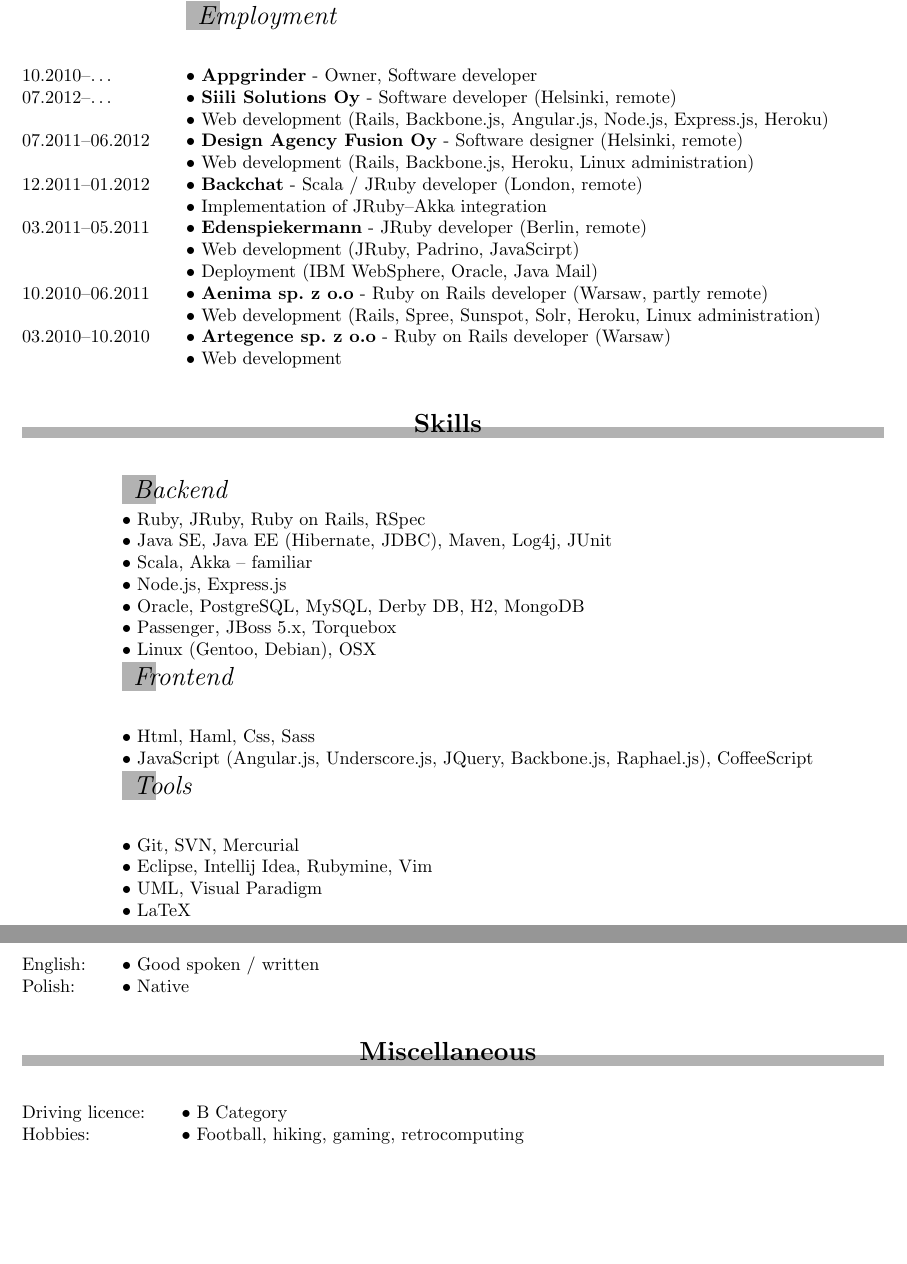
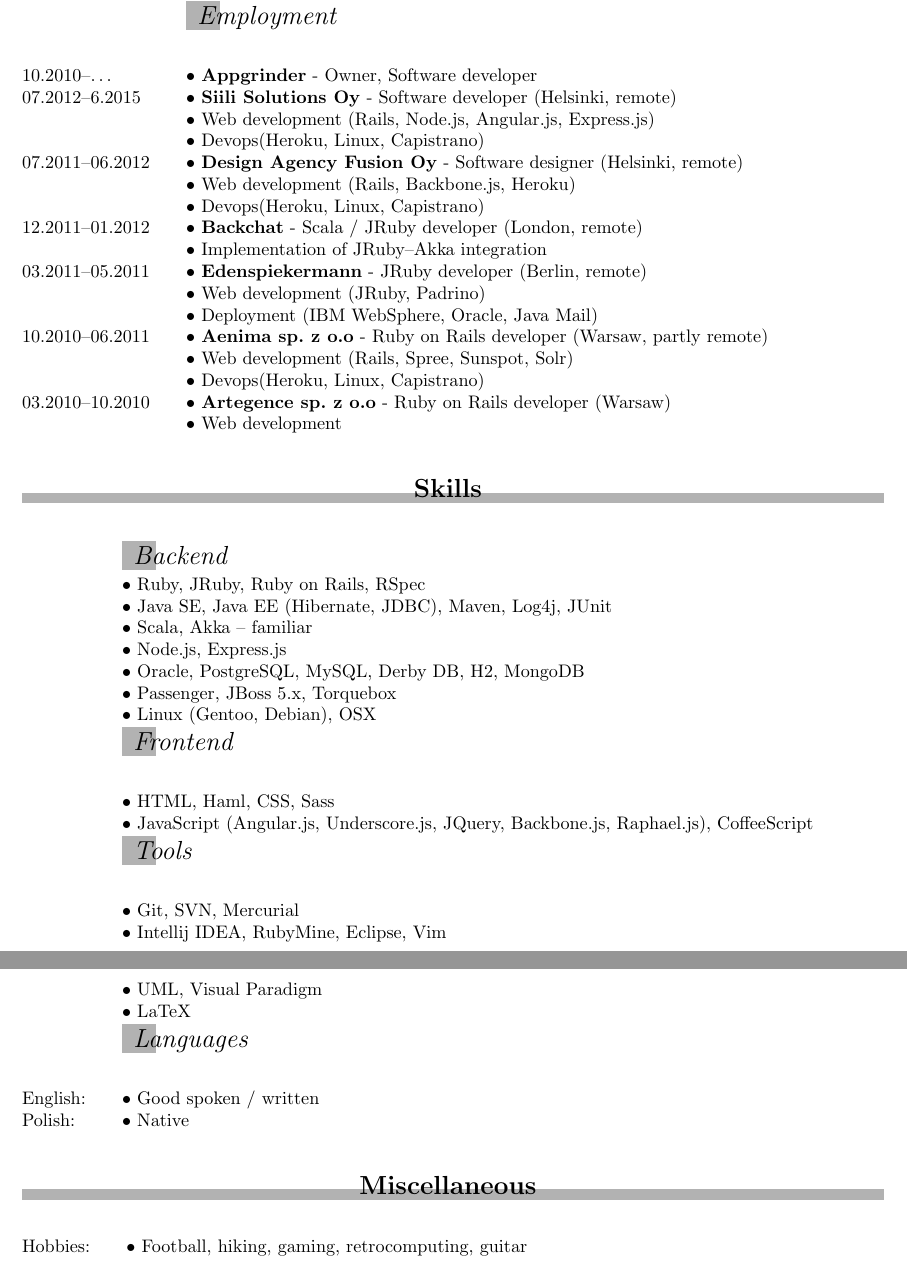
Before and after one commit to pietia/resume, a LaTeX CV (en/resume/cv.tex, which reads en/resume/experience.tex, en/resume/misc.tex, en/resume/skills.tex): two parts of pages 2 and 3 of 3, joined at a grey line, cut so that both start at the same text, the shorter picture padded with empty space. Compiled offline with pdfLaTeX.

Commit message:
cleanups

```diff
--- a/en/resume/cv.tex
+++ b/en/resume/cv.tex
@@ -23,7 +23,7 @@
 }
 
 \title{Piotr Gęga}
-\subtitle{(J)Ruby developer, JVM fan, F/OSS suporter, Eurucamp coorganizer}
+\subtitle{(J)Ruby developer, JVM fan, F/OSS suporter, Eurucamp co-organizer}
 
 %\photo{photo.jpg}
 
--- a/en/resume/experience.tex
+++ b/en/resume/experience.tex
@@ -20,15 +20,19 @@
 \entry*[10.2010--\ldots]
   \textbf{Appgrinder} - Owner, Software developer
 
-\entry*[07.2012--\ldots]
+\entry*[07.2012--6.2015]
   \textbf{Siili Solutions Oy} - Software developer (Helsinki, remote)
 \entry*
-  Web development (Rails, Backbone.js, Angular.js, Node.js, Express.js, Heroku)
+  Web development (Rails, Node.js, Angular.js, Express.js)
+\entry*
+  Devops(Heroku, Linux, Capistrano)
 
 \entry*[07.2011--06.2012]
   \textbf{Design Agency Fusion Oy} - Software designer (Helsinki, remote)
 \entry*
-  Web development (Rails, Backbone.js, Heroku, Linux administration)
+  Web development (Rails, Backbone.js, Heroku)
+\entry*
+  Devops(Heroku, Linux, Capistrano)
 
 \entry*[12.2011--01.2012]
   \textbf{Backchat} - Scala / JRuby developer (London, remote)
@@ -38,14 +42,16 @@
 \entry*[03.2011--05.2011]
   \textbf{Edenspiekermann} - JRuby developer (Berlin, remote)
 \entry*
-  Web development (JRuby, Padrino, JavaScirpt)
+  Web development (JRuby, Padrino)
 \entry*
   Deployment (IBM WebSphere, Oracle, Java Mail)
 
 \entry*[10.2010--06.2011]
   \textbf{Aenima sp. z o.o} - Ruby on Rails developer (Warsaw, partly remote)
 \entry*
-  Web development (Rails, Spree, Sunspot, Solr, Heroku, Linux administration)
+  Web development (Rails, Spree, Sunspot, Solr)
+\entry*
+  Devops(Heroku, Linux, Capistrano)
 
 \entry*[03.2010--10.2010]
   \textbf{Artegence sp. z o.o} - Ruby on Rails developer (Warsaw)
--- a/en/resume/misc.tex
+++ b/en/resume/misc.tex
@@ -1,9 +1,9 @@
 
 \begin{rubric}{Miscellaneous}
 
-\entry*[Driving licence:]
-  B Category
+%\entry*[Driving licence:]
+%  B Category
 \entry*[Hobbies:]
-  Football, hiking,  gaming, retrocomputing
+  Football, hiking,  gaming, retrocomputing, guitar
 
 \end{rubric}
--- a/en/resume/skills.tex
+++ b/en/resume/skills.tex
@@ -18,7 +18,7 @@
 
 \subrubric{Frontend}
 \entry*
-  Html, Haml, Css, Sass
+  HTML, Haml, CSS, Sass
 \entry*
   JavaScript (Angular.js, Underscore.js, JQuery, Backbone.js, Raphael.js), CoffeeScript
 
@@ -26,7 +26,7 @@
 \entry*
   Git, SVN, Mercurial
 \entry*
-  Eclipse, Intellij Idea, Rubymine, Vim
+  Intellij IDEA, RubyMine, Eclipse, Vim
 \entry*
   UML, Visual Paradigm
 \entry*
```
Also changed, not shown: en/resume/nonprofit.tex (+1 -1 lines), en/resume/cv.pdf.
